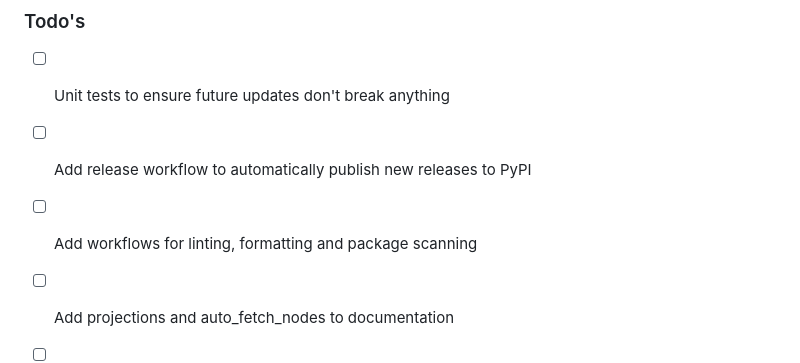
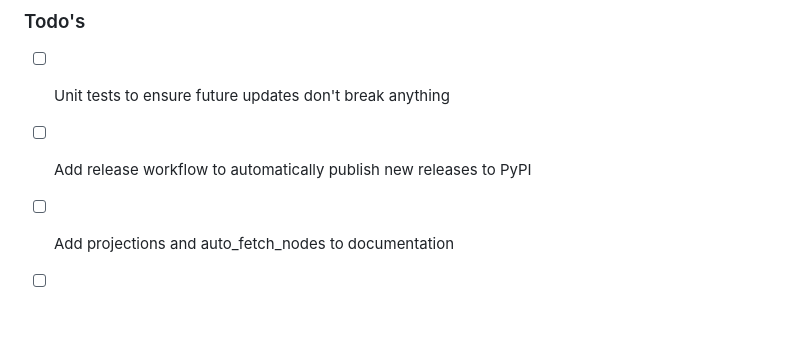
Before and after one commit to groc-prog/pyneo4j-ogm, a Markdown page: README.md, the part around the change. Rendered like a GitHub page; blank space fills up the shorter version.

Commit message:
docs: Update todos

```diff
--- a/README.md
+++ b/README.md
@@ -7,7 +7,6 @@ A asynchronous library for working with Neo4j and Python 3.10+. The aim of this
 ### Todo's
 - [ ] Unit tests to ensure future updates don't break anything
 - [ ] Add release workflow to automatically publish new releases to PyPI
-- [ ] Add workflows for linting, formatting and package scanning
 - [ ] Add projections and auto_fetch_nodes to documentation
 - [ ] Add extensive examples to documentation
 
```
